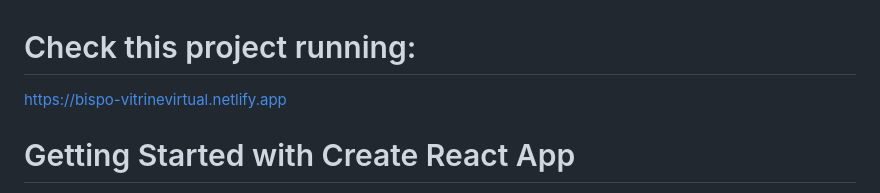
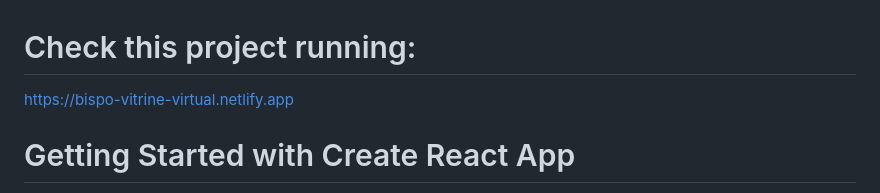
Before and after one commit to bispo-daniel/React_Showroom, a Markdown page: README.md, the part around the change. GitHub-like rendering.

```diff
--- a/README.md
+++ b/README.md
@@ -1,5 +1,5 @@
 # Check this project running:
-https://bispo-vitrinevirtual.netlify.app
+https://bispo-vitrine-virtual.netlify.app
 
 # Getting Started with Create React App
 
```
